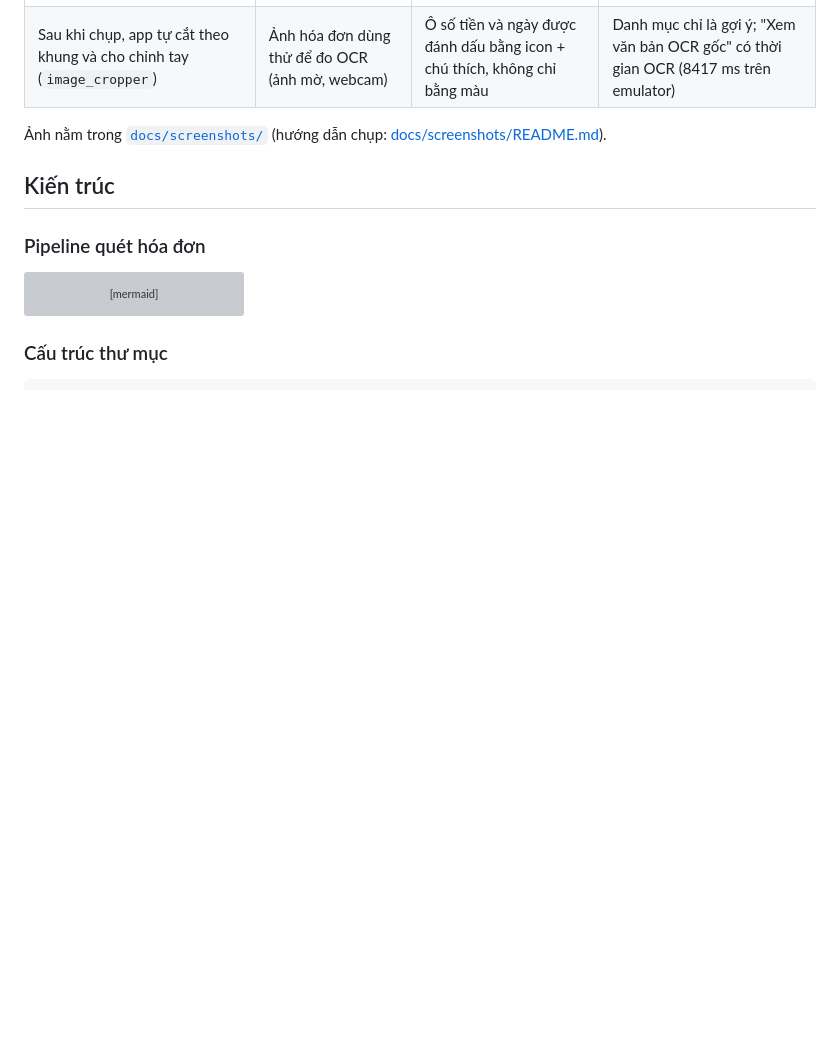
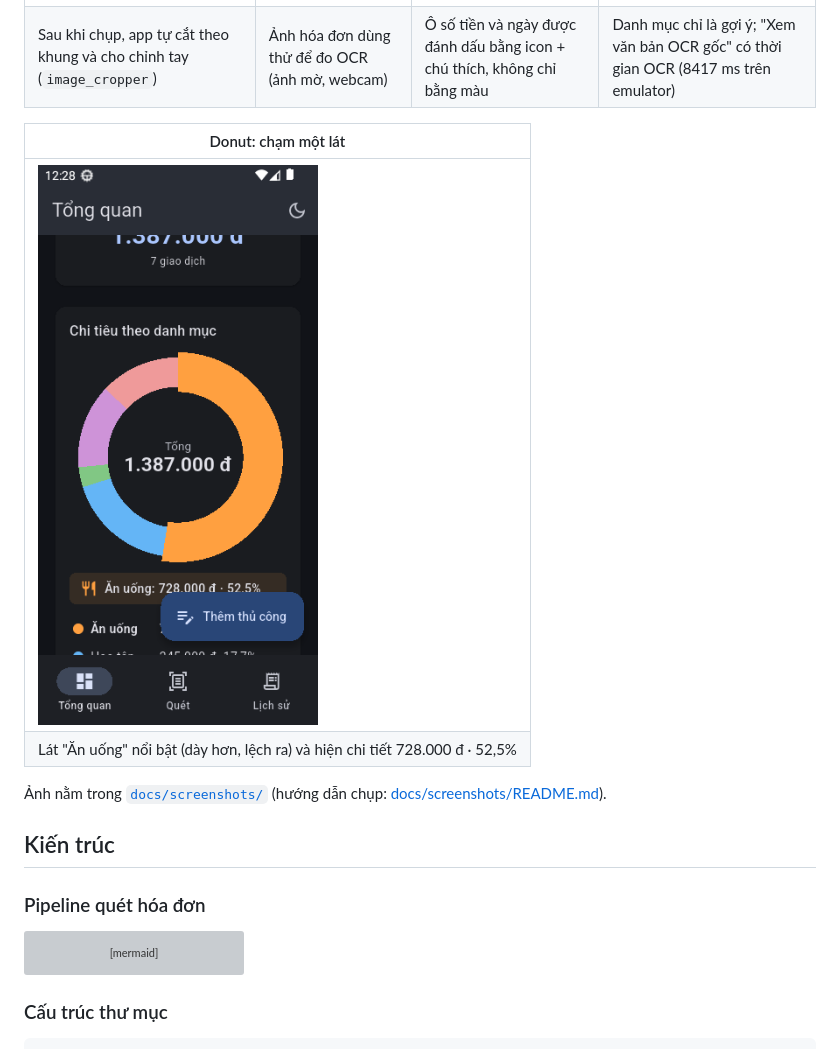
Before and after one commit to lddatitvku0202/vku-expense-ocr, a Markdown page: README.md, the part around the change. Drawn GitHub-style; pictures changed too: docs/screenshots/donut_selected.png (added); blank space fills up the shorter version; grey boxes are pictures that could not be loaded.

Commit message:
docs: add donut selection screenshot

```diff
--- a/README.md
+++ b/README.md
@@ -94,6 +94,11 @@ Chú thích: ✅ có test tự động trên máy tính · 🟦 đã chạy th
 |---|---|---|---|
 | ![Chỉnh vùng cắt](docs/screenshots/scan.png) | ![Chỉnh vùng cắt gần hơn](docs/screenshots/cutpicturescan.png) | ![Review cảnh báo](docs/screenshots/review.png) | ![Review danh mục và OCR](docs/screenshots/review2.png) |
 | Sau khi chụp, app tự cắt theo khung và cho chỉnh tay (`image_cropper`) | Ảnh hóa đơn dùng thử để đo OCR (ảnh mờ, webcam) | Ô số tiền và ngày được đánh dấu bằng icon + chú thích, không chỉ bằng màu | Danh mục chỉ là gợi ý; "Xem văn bản OCR gốc" có thời gian OCR (8417 ms trên emulator) |
+
+| Donut: chạm một lát |
+|---|
+| ![Donut chạm một lát](docs/screenshots/donut_selected.png) |
+| Lát "Ăn uống" nổi bật (dày hơn, lệch ra) và hiện chi tiết 728.000 đ · 52,5% |
 
 Ảnh nằm trong [`docs/screenshots/`](docs/screenshots/) (hướng dẫn chụp: [docs/screenshots/README.md](docs/screenshots/README.md)).
 
```
Also changed, not shown: docs/REPORT.md (+1 -1 lines).
